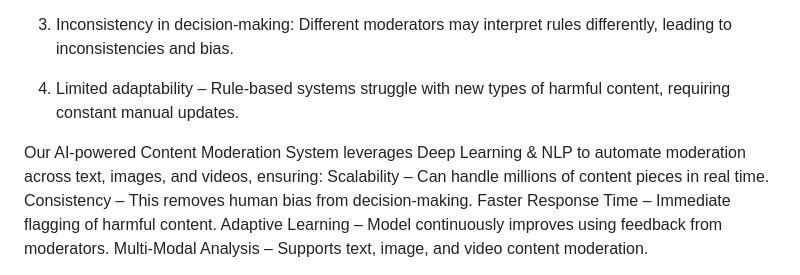
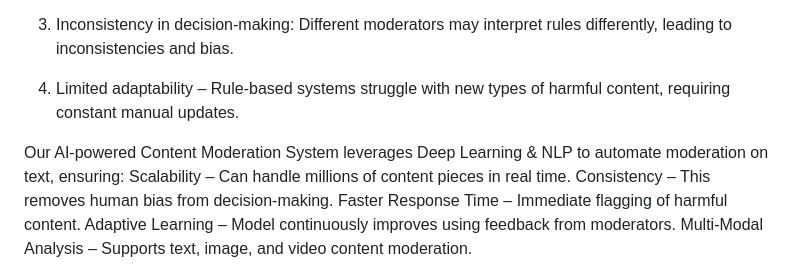
Before and after one commit to revforyou/Content_Moderation_System, a Markdown page: README.md, the part around the change. Drawn GitHub-style.

```diff
--- a/README.md
+++ b/README.md
@@ -14,7 +14,7 @@ Many companies still rely on manual moderation teams or rule-based automated fil
 
 4. Limited adaptability – Rule-based systems struggle with new types of harmful content, requiring constant manual updates.
 
-Our AI-powered Content Moderation System leverages Deep Learning & NLP to automate moderation across text, images, and videos, ensuring:
+Our AI-powered Content Moderation System leverages Deep Learning & NLP to automate moderation on text, ensuring:
 Scalability – Can handle millions of content pieces in real time.
 Consistency – This removes human bias from decision-making.
 Faster Response Time – Immediate flagging of harmful content.
```
